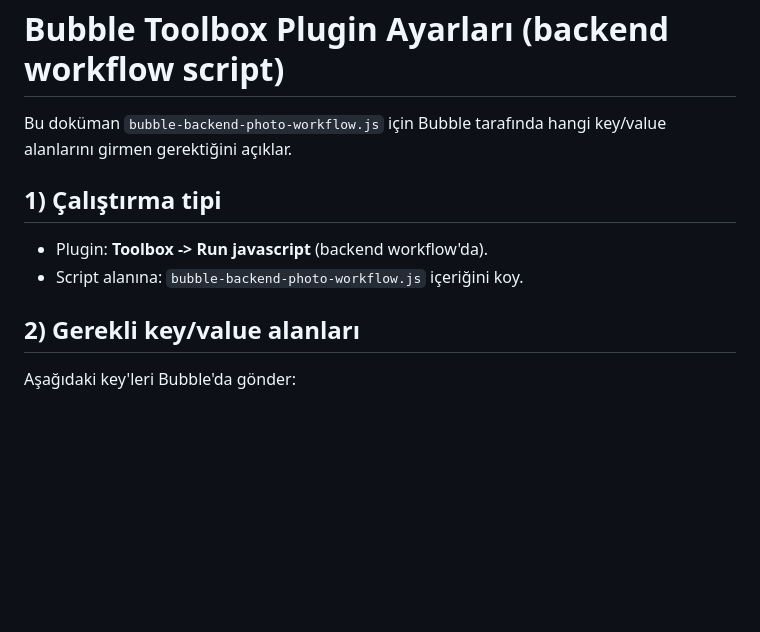
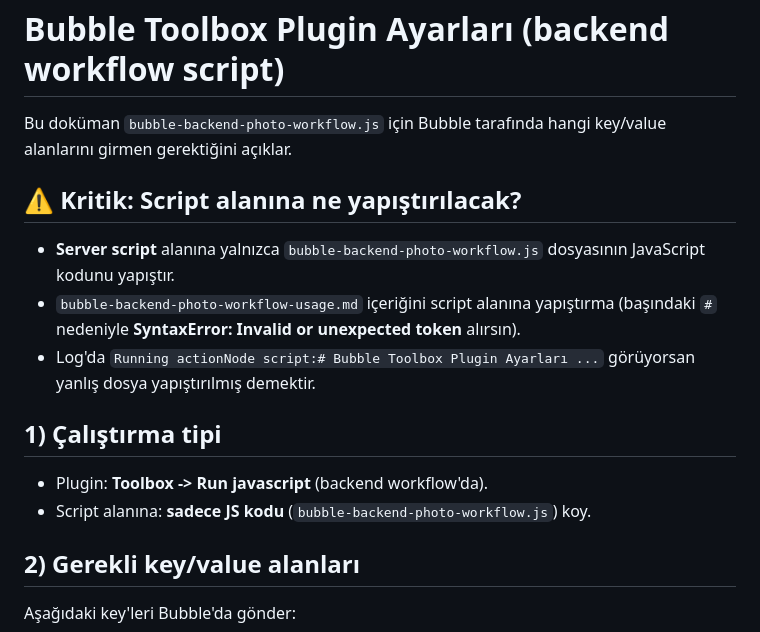
Before and after one commit to aymeadaemlak-eng/gaia, a Markdown page: bubble-backend-photo-workflow-usage.md, the part around the change. GitHub-like rendering; blank space fills up the shorter version.

Commit message:
Clarify script-vs-doc paste issue for Bubble server script

```diff
--- a/bubble-backend-photo-workflow-usage.md
+++ b/bubble-backend-photo-workflow-usage.md
@@ -2,9 +2,14 @@
 
 Bu doküman `bubble-backend-photo-workflow.js` için Bubble tarafında hangi key/value alanlarını girmen gerektiğini açıklar.
 
+## ⚠️ Kritik: Script alanına ne yapıştırılacak?
+- **Server script** alanına yalnızca `bubble-backend-photo-workflow.js` dosyasının JavaScript kodunu yapıştır.
+- `bubble-backend-photo-workflow-usage.md` içeriğini script alanına yapıştırma (başındaki `#` nedeniyle **SyntaxError: Invalid or unexpected token** alırsın).
+- Log'da `Running actionNode script:# Bubble Toolbox Plugin Ayarları ...` görüyorsan yanlış dosya yapıştırılmış demektir.
+
 ## 1) Çalıştırma tipi
 - Plugin: **Toolbox -> Run javascript** (backend workflow'da).
-- Script alanına: `bubble-backend-photo-workflow.js` içeriğini koy.
+- Script alanına: **sadece JS kodu** (`bubble-backend-photo-workflow.js`) koy.
 
 ## 2) Gerekli key/value alanları
 Aşağıdaki key'leri Bubble'da gönder:
```
